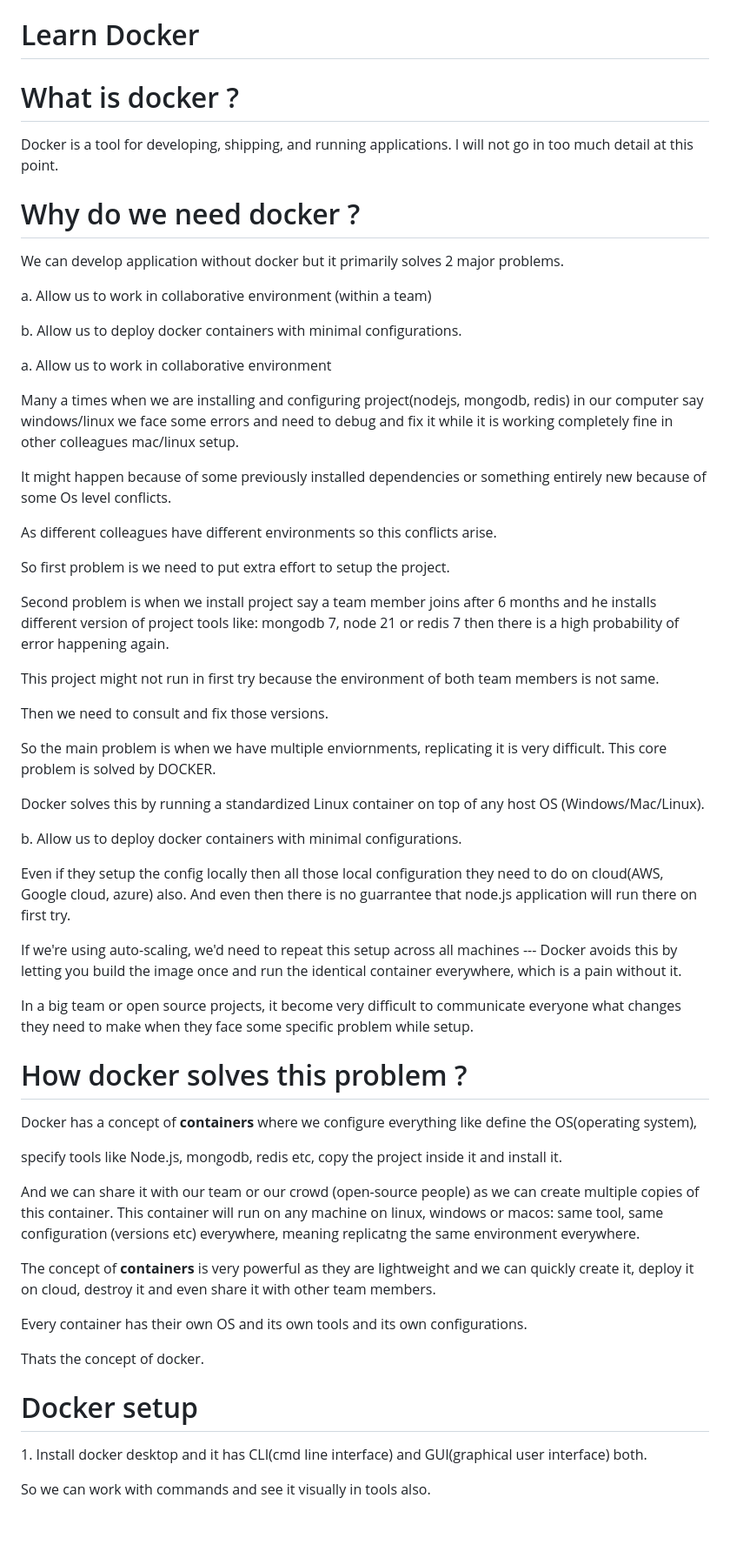
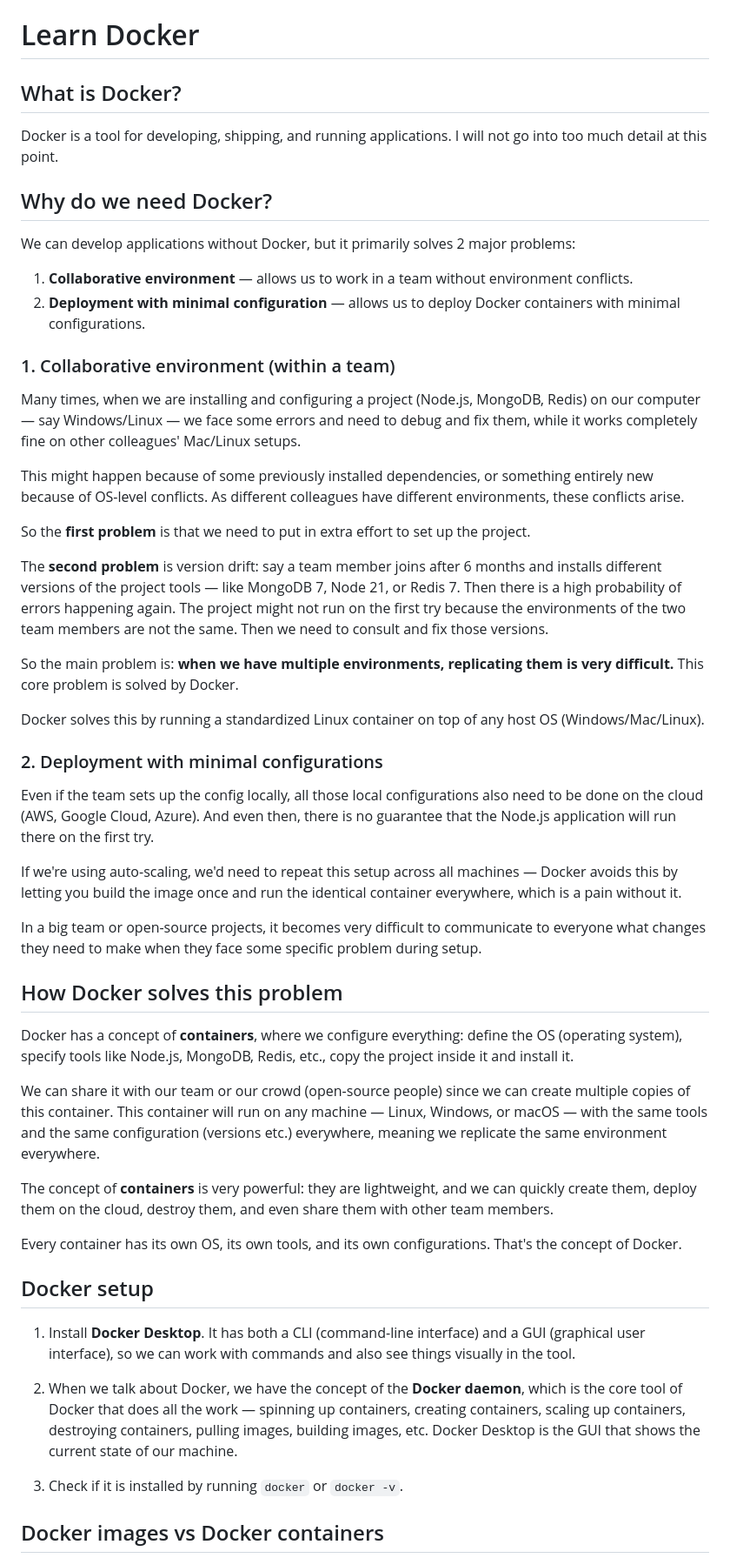
Before and after one commit to arjun2010-ece/Krishiyogi, a Markdown page: understand-docker-1.md, the part around one of its changes. Shown at 87% size. Rendered like a GitHub page; blank space fills up the shorter version.

```diff
--- a/understand-docker-1.md
+++ b/understand-docker-1.md
@@ -1,62 +1,55 @@
 # Learn Docker
 
-# What is docker ?
+## What is Docker?
 
-Docker is a tool for developing, shipping, and running applications. I will not go in too much detail at this point.
+Docker is a tool for developing, shipping, and running applications. I will not go into too much detail at this point.
 
-# Why do we need docker ?
+## Why do we need Docker?
 
-We can develop application without docker but it primarily solves 2 major problems.
+We can develop applications without Docker, but it primarily solves 2 major problems:
 
-a. Allow us to work in collaborative environment (within a team)
+1. **Collaborative environment** — allows us to work in a team without environment conflicts.
+2. **Deployment with minimal configuration** — allows us to deploy Docker containers with minimal configurations.
 
-b. Allow us to deploy docker containers with minimal configurations.
+### 1. Collaborative environment (within a team)
 
-a. Allow us to work in collaborative environment
+Many times, when we are installing and configuring a project (Node.js, MongoDB, Redis) on our computer — say Windows/Linux — we face some errors and need to debug and fix them, while it works completely fine on other colleagues' Mac/Linux setups.
 
-Many a times when we are installing and configuring project(nodejs, mongodb, redis) in our computer say windows/linux we face some errors and need to debug and fix it while it is working completely fine in other colleagues mac/linux setup.
+This might happen because of some previously installed dependencies, or something entirely new because of OS-level conflicts. As different colleagues have different environments, these conflicts arise.
 
-It might happen because of some previously installed dependencies or something entirely new because of some Os level conflicts.
+So the **first problem** is that we need to put in extra effort to set up the project.
 
-As different colleagues have different environments so this conflicts arise.
+The **second problem** is version drift: say a team member joins after 6 months and installs different versions of the project tools — like MongoDB 7, Node 21, or Redis 7. Then there is a high probability of errors happening again. The project might not run on the first try because the environments of the two team members are not the same. Then we need to consult and fix those versions.
 
-So first problem is we need to put extra effort to setup the project.
-
-Second problem is when we install project say a team member joins after 6 months and he installs different version of project tools like: mongodb 7, node 21 or redis 7 then there is a high probability of error happening again.
-
-This project might not run in first try because the environment of both team members is not same.
-
-Then we need to consult and fix those versions.
-
-So the main problem is when we have multiple enviornments, replicating it is very difficult. This core problem is solved by DOCKER.
+So the main problem is: **when we have multiple environments, replicating them is very difficult.** This core problem is solved by Docker.
 
 Docker solves this by running a standardized Linux container on top of any host OS (Windows/Mac/Linux).
 
-b. Allow us to deploy docker containers with minimal configurations.
+### 2. Deployment with minimal configurations
 
-Even if they setup the config locally then all those local configuration they need to do on cloud(AWS, Google cloud, azure) also. And even then there is no guarrantee that node.js application will run there on first try.
+Even if the team sets up the config locally, all those local configurations also need to be done on the cloud (AWS, Google Cloud, Azure). And even then, there is no guarantee that the Node.js application will run there on the first try.
 
-If we're using auto-scaling, we'd need to repeat this setup across all machines --- Docker avoids this by letting you build the image once and run the identical container everywhere, which is a pain without it.
+If we're using auto-scaling, we'd need to repeat this setup across all machines — Docker avoids this by letting you build the image once and run the identical container everywhere, which is a pain without it.
 
-In a big team or open source projects, it become very difficult to communicate everyone what changes they need to make when they face some specific problem while setup.
+In a big team or open-source projects, it becomes very difficult to communicate to everyone what changes they need to make when they face some specific problem during setup.
 
-# How docker solves this problem ?
+## How Docker solves this problem
 
-Docker has a concept of **containers** where we configure everything like define the OS(operating system),
+Docker has a concept of **containers**, where we configure everything: define the OS (operating system), specify tools like Node.js, MongoDB, Redis, etc., copy the project inside it and install it.
 
-specify tools like Node.js, mongodb, redis etc, copy the project inside it and install it.
+We can share it with our team or our crowd (open-source people) since we can create multiple copies of this container. This container will run on any machine — Linux, Windows, or macOS — with the same tools and the same configuration (versions etc.) everywhere, meaning we replicate the same environment everywhere.
 
-And we can share it with our team or our crowd (open-source people) as we can create multiple copies of this container. This container will run on any machine on linux, windows or macos: same tool, same configuration (versions etc) everywhere, meaning replicatng the same environment everywhere.
+The concept of **containers** is very powerful: they are lightweight, and we can quickly create them, deploy them on the cloud, destroy them, and even share them with other team members.
 
-The concept of **containers** is very powerful as they are lightweight and we can quickly create it, deploy it on cloud, destroy it and even share it with other team members.
+Every container has its own OS, its own tools, and its own configurations. That's the concept of Docker.
 
-Every container has their own OS and its own tools and its own configurations.
+## Docker setup
 
-Thats the concept of docker.
+1. Install **Docker Desktop**. It has both a CLI (command-line interface) and a GUI (graphical user interface), so we can work with commands and also see things visually in the tool.
 
-# Docker setup
+2. When we talk about Docker, we have the concept of the **Docker daemon**, which is the core tool of Docker that does all the work — spinning up containers, creating containers, scaling up containers, destroying containers, pulling images, building images, etc. Docker Desktop is the GUI that shows the current state of our machine.
 
-1\. Install docker desktop and it has CLI(cmd line interface) and GUI(graphical user interface) both.
+3. Check if it is installed by running `docker` or `docker -v`.
 
-So we can work with commands and see it visually in tools also.
+## Docker images vs Docker containers
 
```
Also changed, not shown: other parts of understand-docker-1.md (+180 -236 lines).
